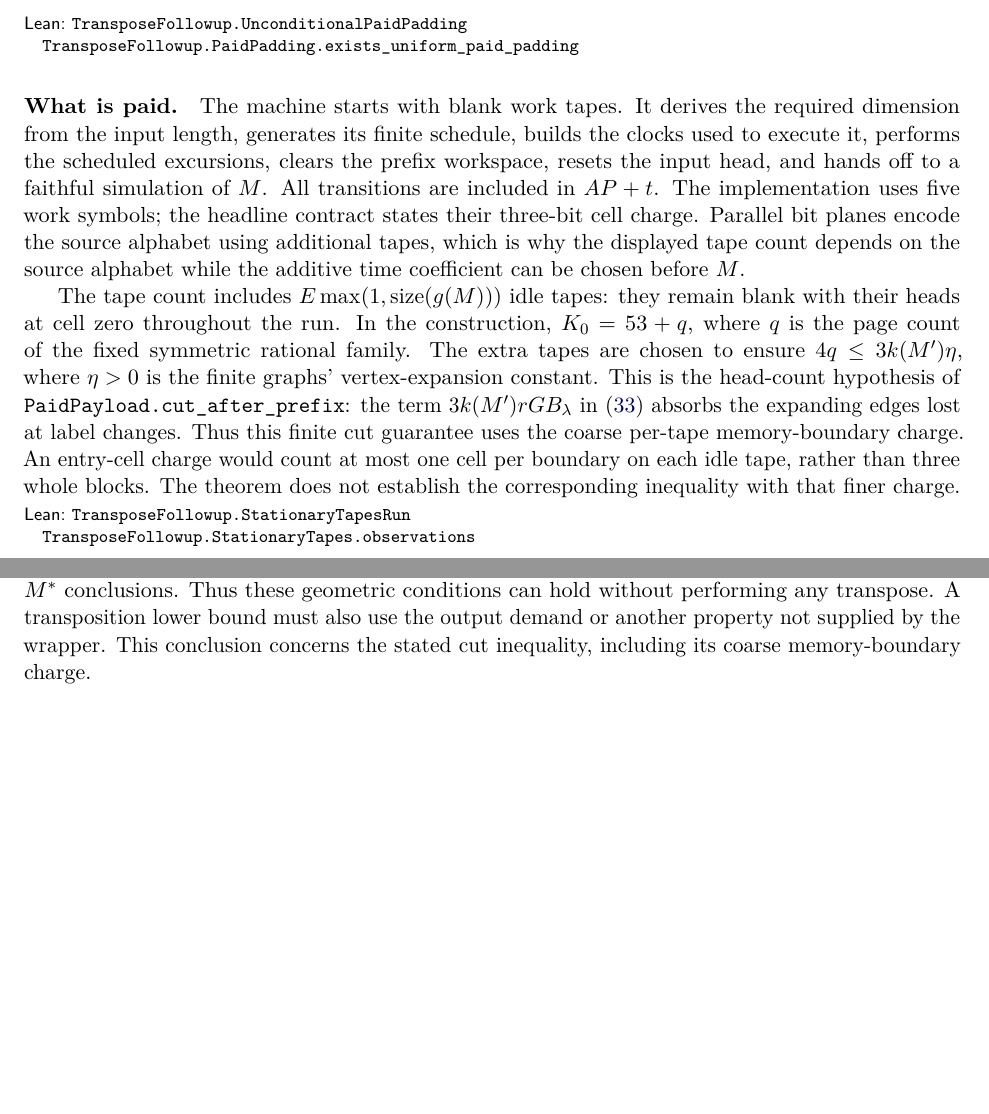
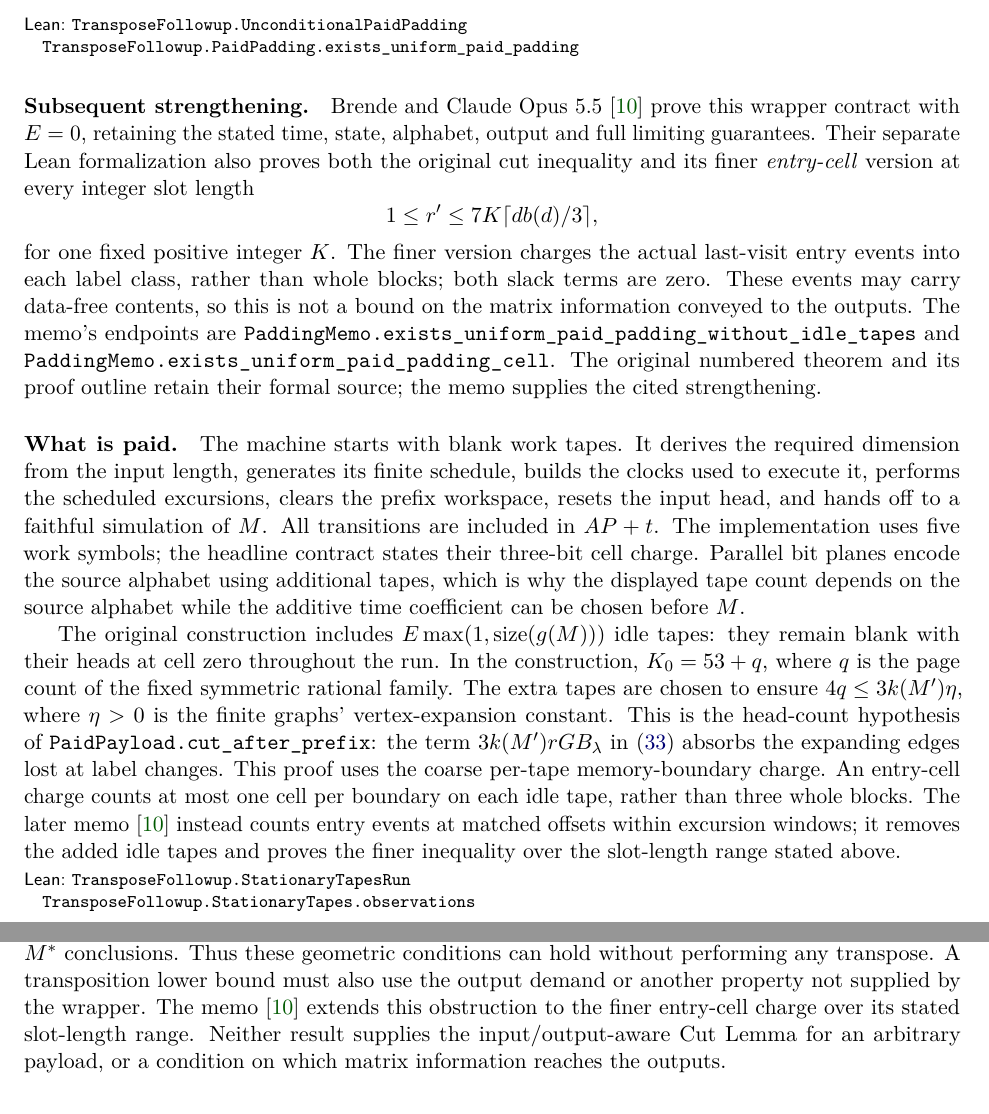
Before and after one commit to HansBrende/papers, a LaTeX paper (Local-Coding-Barriers-and-the-Limits-of-Tape-Geometry-for-Matrix-Transposition/paper/main.tex, which reads Local-Coding-Barriers-and-the-Limits-of-Tape-Geometry-for-Matrix-Transposition/paper/sections/padding.tex): two parts of pages 40 and 42 of 51 before the commit and two parts of pages 40 and 42 of 52 after it, joined at a grey line, cut so that both start at the same text, the shorter picture padded with empty space. Compiled offline with pdfLaTeX.

Commit message:
Cite the padding memo strengthening in Local Coding Barriers
Explain the wrapper without added idle tapes and the finer entry-cell
inequality over its stated slot range. Preserve the original numbered theorem
and formal source; distinguish the memo's separate Lean audit and the
remaining input/output obligations.

Update the bibliography, attribution ledger, README and PDF, and add a scoped
editorial verification receipt. Memo build and all nine standard-axiom
reports passed; PDF, source hashes, formal annotation inventory, independent
scope review and staged public-path checks passed. No Lean proof changed.

Co-authored-by: GPT-6 Astra <noreply@openai.com>

```diff
--- a/Local-Coding-Barriers-and-the-Limits-of-Tape-Geometry-for-Matrix-Transposition/paper/sections/padding.tex
+++ b/Local-Coding-Barriers-and-the-Limits-of-Tape-Geometry-for-Matrix-Transposition/paper/sections/padding.tex
@@ -84,6 +84,25 @@ dimension, input sequence, output and time coefficient.
 \end{theorem}
 \formal{UnconditionalPaidPadding}{TransposeFollowup.PaidPadding.exists_uniform_paid_padding}
 
+\paragraph{Subsequent strengthening.}
+Brende and Claude Opus~5.5~\cite{PaddingMemo2026} prove this wrapper contract
+with $E=0$, retaining the stated time, state, alphabet, output and full
+limiting guarantees. Their separate Lean formalization also proves both
+the original cut inequality and its finer \emph{entry-cell} version at every
+integer slot length
+\[
+ 1\le r'\le 7K\ceil{db(d)/3},
+\]
+for one fixed positive integer $K$. The finer version charges the actual
+last-visit entry events into each label class, rather than whole blocks;
+both slack terms are zero. These events may carry data-free contents, so
+this is not a bound on the matrix information conveyed to the outputs.
+The memo's endpoints are
+\lean{PaddingMemo.exists_uniform_paid_padding_without_idle_tapes} and
+\lean{PaddingMemo.exists_uniform_paid_padding_cell}.
+The original numbered theorem and its proof outline retain their formal source;
+the memo supplies the cited strengthening.
+
 \paragraph{What is paid.}
 The machine starts with blank work tapes. It derives the required dimension
 from the input length, generates its finite schedule, builds the clocks used
@@ -95,17 +114,19 @@ bit planes encode the source alphabet using additional tapes, which is why
 the displayed tape count depends on the source alphabet while the additive
 time coefficient can be chosen before $M$.
 
-The tape count includes $E\max(1,\operatorname{size}(g(M)))$ idle tapes:
+The original construction includes $E\max(1,\operatorname{size}(g(M)))$ idle tapes:
 they remain blank with their heads at cell zero throughout the run. In the
 construction, $K_0=53+q$, where $q$ is the page count of the fixed symmetric
 rational family. The extra tapes are chosen to ensure $4q\le3k(M')\eta$,
 where $\eta>0$ is the finite graphs' vertex-expansion constant. This is the
 head-count hypothesis of \lean{PaidPayload.cut_after_prefix}: the term
 $3k(M')rG B_\lambda$ in \eqref{eq:zero-cut} absorbs the expanding edges lost
-at label changes. Thus this finite cut guarantee uses the coarse per-tape
-memory-boundary charge. An entry-cell charge would count at most one cell
-per boundary on each idle tape, rather than three whole blocks. The theorem
-does not establish the corresponding inequality with that finer charge.
+at label changes. This proof uses the coarse per-tape memory-boundary charge.
+An entry-cell charge counts at most one cell per boundary on each idle tape,
+rather than three whole blocks. The later memo~\cite{PaddingMemo2026}
+instead counts entry events at matched offsets within excursion windows;
+it removes the added idle tapes and proves the finer inequality over the
+slot-length range stated above.
 \formal{StationaryTapesRun}{TransposeFollowup.StationaryTapes.observations}
 \formal{BitPlaneMachine}{TransposeFollowup.BitPlaneMachine.fixed_resources}
 \formal{BitPlaneRun}{TransposeFollowup.BitPlaneMachine.run_embed}
@@ -238,8 +259,11 @@ that outputs the empty word on every positive-dimensional matrix input,
 yet satisfies the zero-slack cut inequality and the full $M^*$ conclusions.
 Thus these geometric conditions can hold without performing any transpose.
 A transposition lower bound must also use the output demand or another
-property not supplied by the wrapper. This conclusion concerns the stated
-cut inequality, including its coarse memory-boundary charge.
+property not supplied by the wrapper. The memo~\cite{PaddingMemo2026}
+extends this obstruction to the finer entry-cell charge over its stated
+slot-length range. Neither result supplies the input/output-aware Cut Lemma
+for an arbitrary payload, or a condition on which matrix information reaches
+the outputs.
 
 The theorem uses $O(P)$ schedule generation. It does not assert an $o(P)$
 generator, a particular weak-limit return measure, or a nonhyperfinite return
```
Also changed, not shown: Local-Coding-Barriers-and-the-Limits-of-Tape-Geometry-for-Matrix-Transposition/paper/references.bib (+10 -0 lines), Local-Coding-Barriers-and-the-Limits-of-Tape-Geometry-for-Matrix-Transposition/paper/sections/introduction.tex (+3 -0 lines), Local-Coding-Barriers-and-the-Limits-of-Tape-Geometry-for-Matrix-Transposition/paper/sections/roadmap.tex (+3 -1 lines), Local-Coding-Barriers-and-the-Limits-of-Tape-Geometry-for-Matrix-Transposition/paper/sections/verification.tex (+6 -0 lines), Local-Coding-Barriers-and-the-Limits-of-Tape-Geometry-for-Matrix-Transposition/README.md, Local-Coding-Barriers-and-the-Limits-of-Tape-Geometry-for-Matrix-Transposition/paper/main.pdf, 2 other files.
